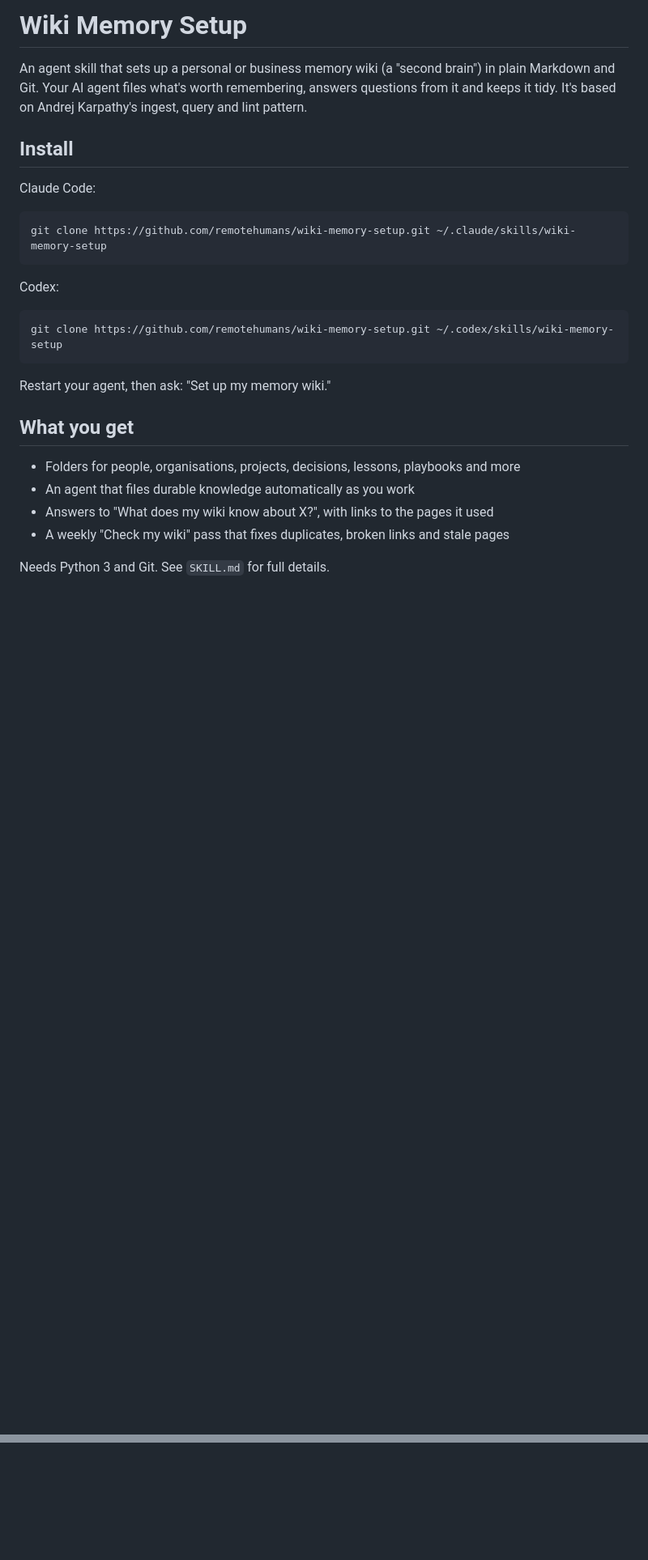
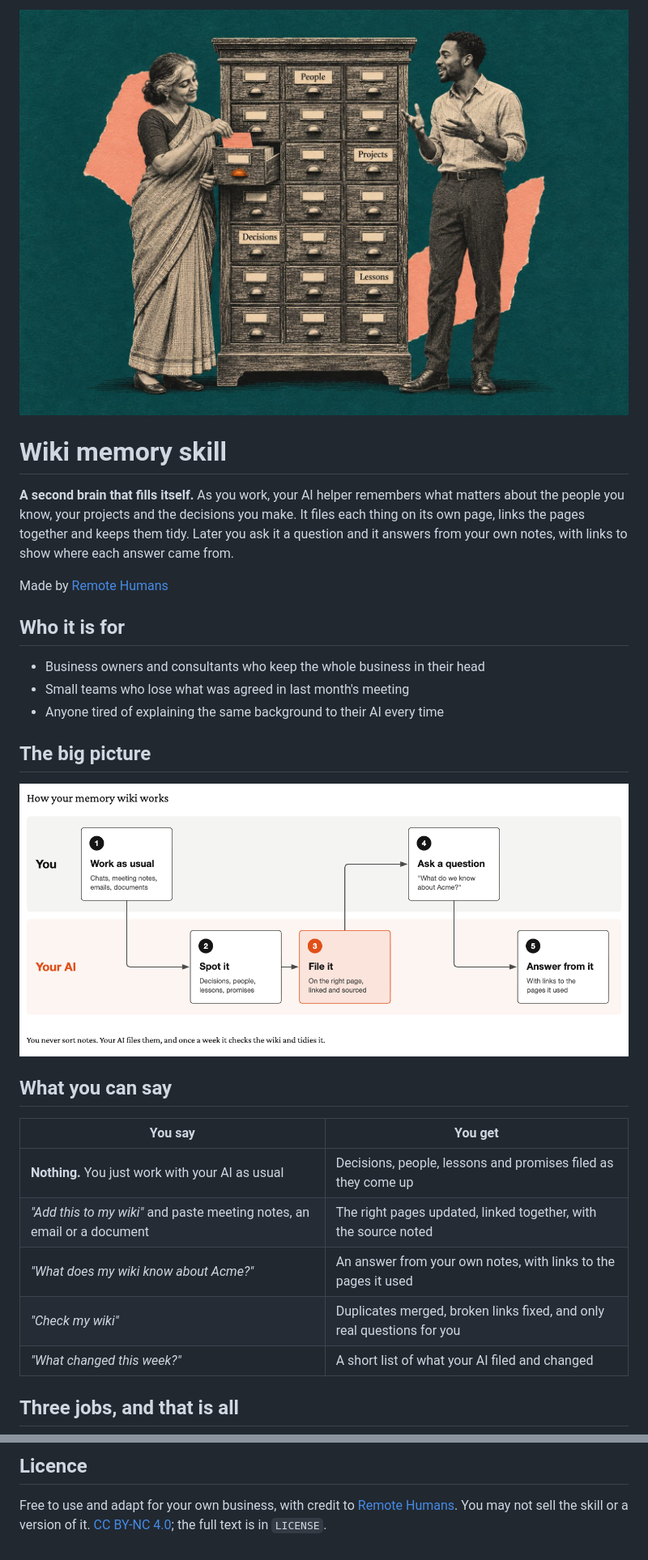
Before and after one commit to remotehumans/wiki-memory-setup, a Markdown page: README.md, 2 parts joined by grey strips. Shown at 81% size. GitHub-like rendering; pictures changed too: docs/images/hero.jpg (added), docs/images/the-big-picture.png (added); blank space fills up the shorter version.

````diff
--- a/README.md
+++ b/README.md
@@ -1,29 +1,30 @@
-# Wiki Memory Setup
+![An archivist files an index card in a library card catalogue while a young man beside her talks about his day](docs/images/hero.jpg)
 
-An agent skill that sets up a personal or business memory wiki (a "second brain") in plain Markdown and Git. Your AI agent files what's worth remembering, answers questions from it and keeps it tidy. It's based on Andrej Karpathy's ingest, query and lint pattern.
+# Wiki memory skill
 
-## Install
+**A second brain that fills itself.** As you work, your AI helper remembers what matters about the people you know, your projects and the decisions you make. It files each thing on its own page, links the pages together and keeps them tidy. Later you ask it a question and it answers from your own notes, with links to show where each answer came from.
 
-Claude Code:
+Made by [Remote Humans](https://www.remotehumans.ai/)
 
-```bash
-git clone https://github.com/remotehumans/wiki-memory-setup.git ~/.claude/skills/wiki-memory-setup
-```
+## Who it is for
 
-Codex:
+- Business owners and consultants who keep the whole business in their head
+- Small teams who lose what was agreed in last month's meeting
+- Anyone tired of explaining the same background to their AI every time
 
-```bash
-git clone https://github.com/remotehumans/wiki-memory-setup.git ~/.codex/skills/wiki-memory-setup
-```
+## The big picture
 
-Restart your agent, then ask: "Set up my memory wiki."
+![Two lanes, You and Your AI: you work as usual, your AI spots what matters and files it, you ask a question and your AI answers from your wiki](docs/images/the-big-picture.png)
 
-## What you get
+## What you can say
 
-- Folders for people, organisations, projects, decisions, lessons, playbooks and more
-- An agent that files durable knowledge automatically as you work
-- Answers to "What does my wiki know about X?", with links to the pages it used
-- A weekly "Check my wiki" pass that fixes duplicates, broken links and stale pages
+| You say | You get |
+|---|---|
+| **Nothing.** You just work with your AI as usual | Decisions, people, lessons and promises filed as they come up |
+| *"Add this to my wiki"* and paste meeting notes, an email or a document | The right pages updated, linked together, with the source noted |
+| *"What does my wiki know about Acme?"* | An answer from your own notes, with links to the pages it used |
+| *"Check my wiki"* | Duplicates merged, broken links fixed, and only real questions for you |
+| *"What changed this week?"* | A short list of what your AI filed and changed |
 
-Needs Python 3 and Git. See `SKILL.md` for full details.
+## Three jobs, and that is all
 
@@ -30,0 +112,3 @@ Made by [Remote Humans](https://remotehumans.ai).
+## Licence
+
+Free to use and adapt for your own business, with credit to [Remote Humans](https://www.remotehumans.ai/). You may not sell the skill or a version of it. [CC BY-NC 4.0](https://creativecommons.org/licenses/by-nc/4.0/); the full text is in `LICENSE`.
````
Also changed, not shown: other parts of README.md (+81 -1 lines), docs/images/remembers.jpg (added), docs/images/three-jobs.png (added), docs/images/toolbox.jpg (added), docs/images/whats-inside.png (added), 3 other files.
